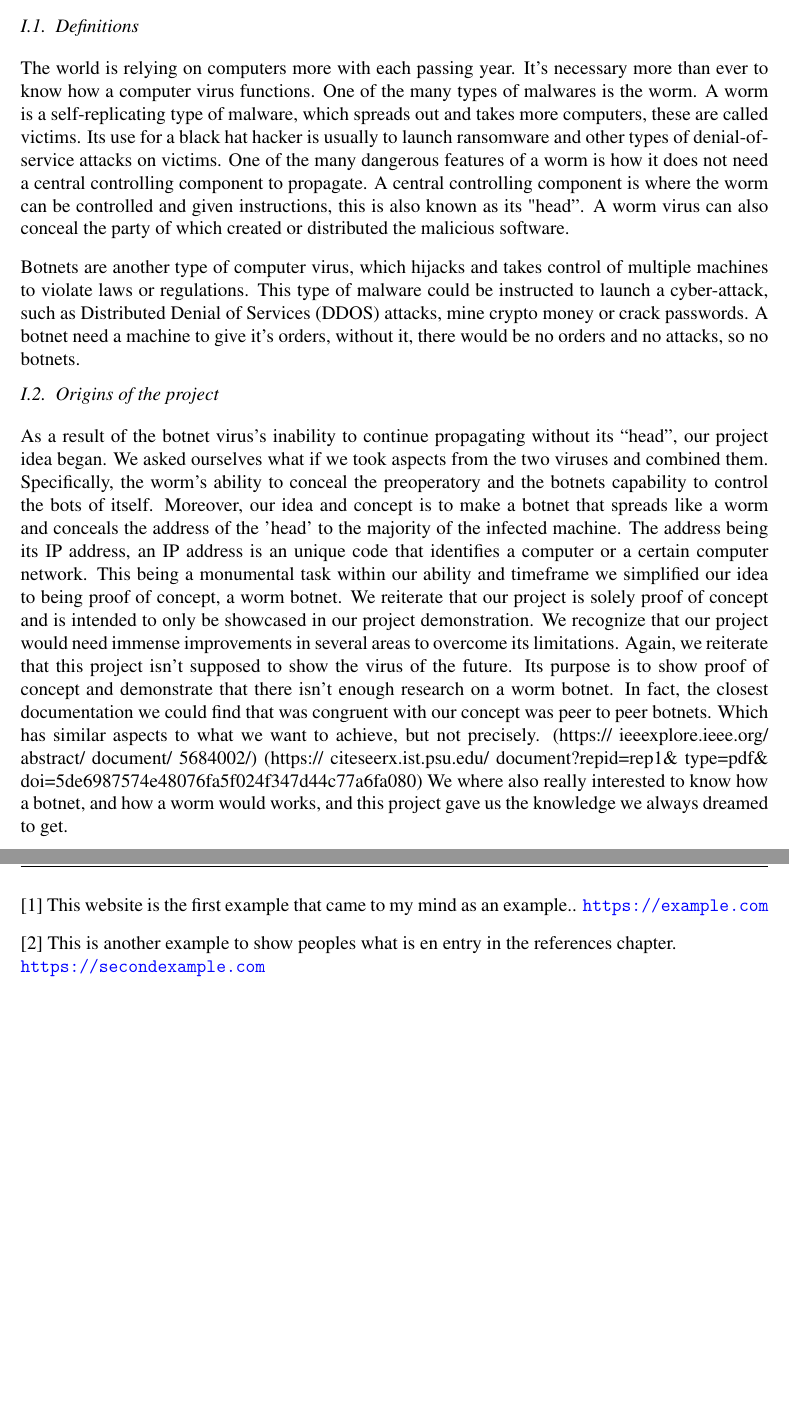
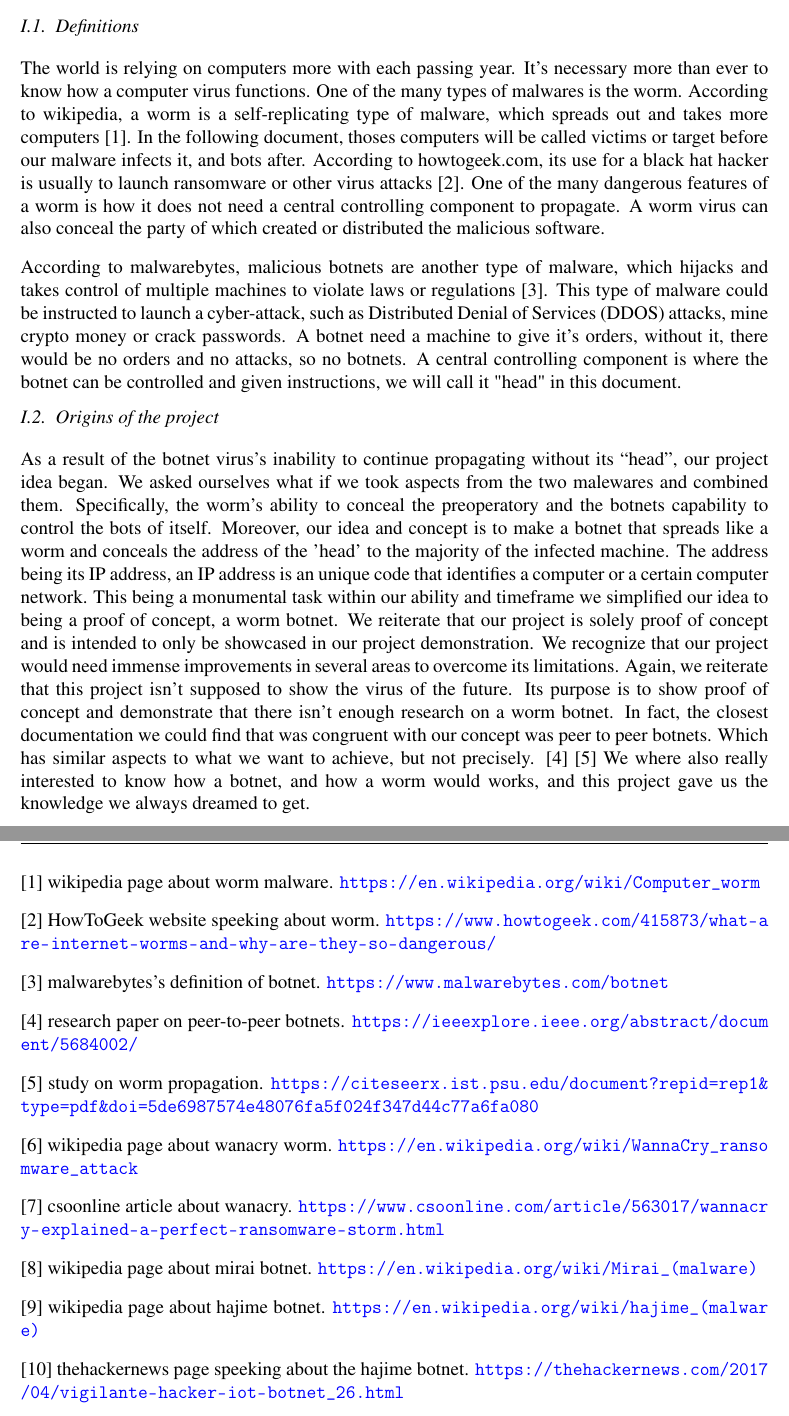
Before and after one commit to Anklestonn/thirdYearProject, a LaTeX thesis (thesis/main.tex, which reads thesis/parts/introduction.tex, thesis/parts/references.tex): two parts of pages 5 and 18 of 18, joined at a grey line, cut so that both start at the same text, the shorter picture padded with empty space. Compiled offline with pdfLaTeX.

Commit message:
introduction and it's references.

```diff
--- a/thesis/main.tex
+++ b/thesis/main.tex
@@ -16,6 +16,7 @@
 \usepackage{titlesec}
 \usepackage{subfiles}
 \usepackage{hyperref} % To change tableofcontents in links.
+\usepackage[hyphens]{xurl}
 
 % Option
 \graphicspath{ {img} } % Look into the img folder for all images.
--- a/thesis/parts/introduction.tex
+++ b/thesis/parts/introduction.tex
@@ -13,36 +13,35 @@
     The world is relying on computers more with each passing year.
     It's necessary more than ever to know how a computer virus functions.
     One of the many types of malwares is the worm.
-    A worm is a self-replicating type of malware, which spreads out and takes more computers, these are called victims.
-    Its use for a black hat hacker is usually to launch ransomware and other types of denial-of-service attacks on victims.
+    According to wikipedia, a worm is a self-replicating type of malware, which spreads out and takes more computers [1].
+    In the following document, thoses computers will be called victims or target before our malware infects it, and bots after.
+    According to howtogeek.com, its use for a black hat hacker is usually to launch ransomware or other virus attacks [2].
     One of the many dangerous features of a worm is how it does not need a central controlling component to propagate.
-    A central controlling component is where the worm can be controlled and given instructions, this is also known as its "head”.
     A worm virus can also conceal the party of which created or distributed the malicious software.
 
-    Botnets are another type of computer virus, which hijacks and takes control of multiple machines to violate laws or regulations.
+    According to malwarebytes, malicious botnets are another type of malware, which hijacks and takes control of multiple machines to violate laws or regulations [3].
     This type of malware could be instructed to launch a cyber-attack, such as Distributed Denial of Services (DDOS) attacks, mine crypto money or crack passwords.
     A botnet need a machine to give it's orders, without it, there would be no orders and no attacks, so no botnets.
+    A central controlling component is where the botnet can be controlled and given instructions, we will call it "head" in this document.
 
 	\vspace{10pt}
 
     \section{Origins of the project}
 
     As a result of the botnet virus's inability to continue propagating without its “head”, our project idea began.
-    We asked ourselves what if we took aspects from the two viruses and combined them.
+    We asked ourselves what if we took aspects from the two malewares and combined them.
     Specifically, the worm's ability to conceal the preoperatory and the botnets capability to control the bots of itself.
     Moreover, our idea and concept is to make a botnet that spreads like a worm and conceals the address of the 'head' to the majority of the infected machine.
     The address being its IP address, an IP address is an unique code that identifies a computer or a certain computer network.
-    This being a monumental task within our ability and timeframe we simplified our idea to being proof of concept, a worm botnet.
+    This being a monumental task within our ability and timeframe we simplified our idea to being a proof of concept, a worm botnet.
     We reiterate that our project is solely proof of concept and is intended to only be showcased in our project demonstration.
     We recognize that our project would need immense improvements in several areas to overcome its limitations.
     Again, we reiterate that this project isn't supposed to show the virus of the future.
     Its purpose is to show proof of concept and demonstrate that there isn't enough research on a worm botnet.
     In fact, the closest documentation we could find that was congruent with our concept was peer to peer botnets.
-    Which has similar aspects to what we want to achieve, but not precisely. (https:// ieeexplore.ieee.org/ abstract/ document/ 5684002/) (https:// citeseerx.ist.psu.edu/ document?repid=rep1\& type=pdf\& doi=5de6987574e48076fa5f024f347d44c77a6fa080)
+    Which has similar aspects to what we want to achieve, but not precisely. [4] [5]
     We where also really interested to know how a botnet, and how a worm would works, and this project gave us the knowledge we always dreamed to get.
 
-    %(https://ieeexplore.ieee.org/abstract/document/5684002/)
-    %(https://citeseerx.ist.psu.edu/document?repid=rep1&type=pdf&doi=5de6987574e48076fa5f024f347d44c77a6fa080)
 
 	\vspace{10pt}
 
--- a/thesis/parts/references.tex
+++ b/thesis/parts/references.tex
@@ -7,11 +7,35 @@
 	\chapter*{Refenrences}
 	\addcontentsline{toc}{chapter}{References}
 	{
-		[1] This website is the first example that came to my mind as an example.. \url{https://example.com}
 
-		[2] This is another example to show peoples what is en entry in the references chapter. \\
-		\url{https://secondexample.com}
+        [1] wikipedia page about worm malware. \url{https://en.wikipedia.org/wiki/Computer_worm}
 
+        [2] HowToGeek website speeking about worm.
+        \url{https://www.howtogeek.com/415873/what-are-internet-worms-and-why-are-they-so-dangerous/}
+
+        [3] malwarebytes's definition of botnet.
+        \url{https://www.malwarebytes.com/botnet}
+
+        [4] research paper on peer-to-peer botnets.
+        \url{https://ieeexplore.ieee.org/abstract/document/5684002/}
+
+        [5] study on worm propagation.
+        \url{https://citeseerx.ist.psu.edu/document?repid=rep1&type=pdf&doi=5de6987574e48076fa5f024f347d44c77a6fa080}
+
+        [6] wikipedia page about wanacry worm.
+        \url{https://en.wikipedia.org/wiki/WannaCry_ransomware_attack}
+
+        [7] csoonline article about wanacry.
+        \url{https://www.csoonline.com/article/563017/wannacry-explained-a-perfect-ransomware-storm.html}
+
+        [8] wikipedia page about mirai botnet.
+        \url{https://en.wikipedia.org/wiki/Mirai_(malware)}
+
+        [9] wikipedia page about hajime botnet.
+        \url{https://en.wikipedia.org/wiki/hajime_(malware)}
+
+        [10] thehackernews page speeking about the hajime botnet.
+        \url{https://thehackernews.com/2017/04/vigilante-hacker-iot-botnet_26.html}
 
 		\vspace{10pt}
 
```
Also changed, not shown: thesis/main.pdf, thesis/parts/introduction.tex (10 more changed lines).
